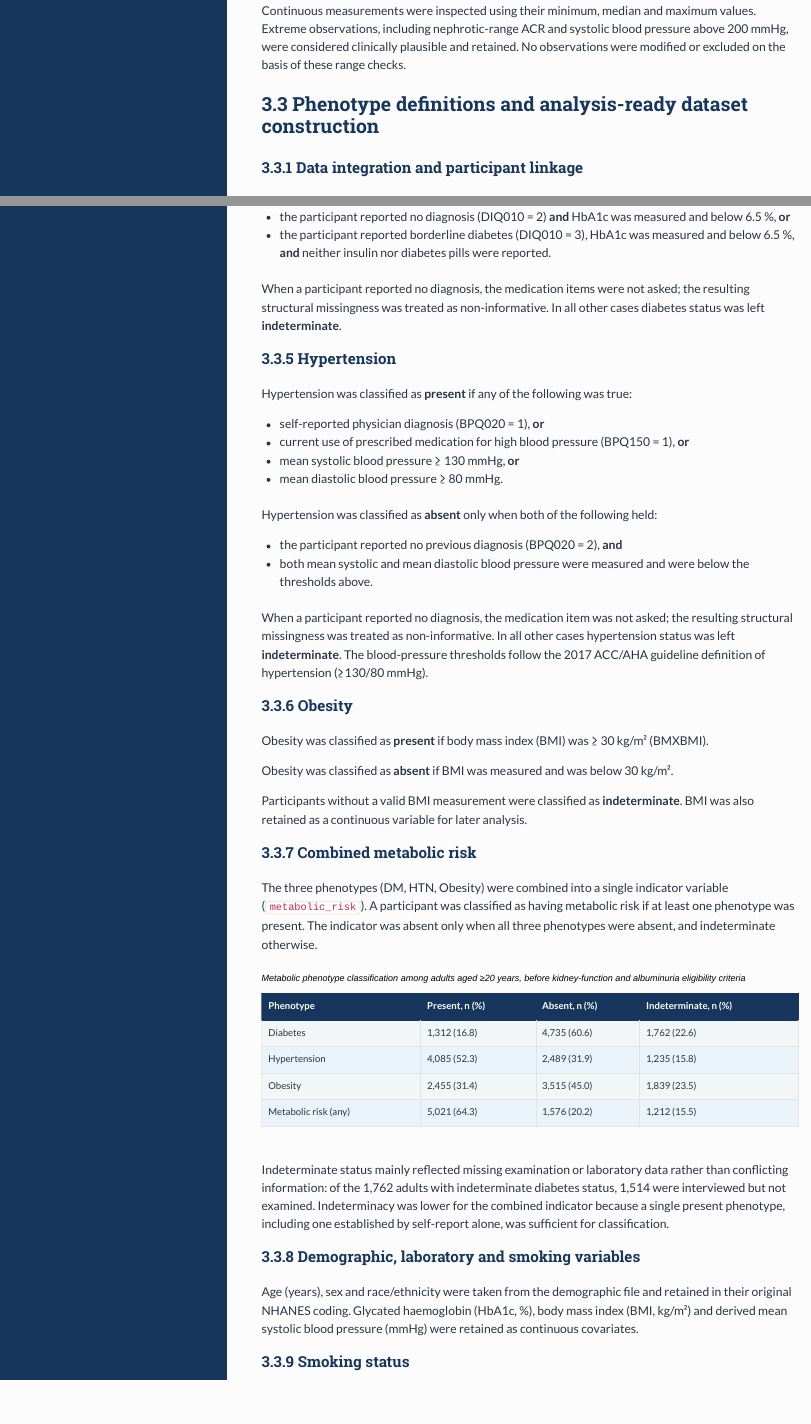
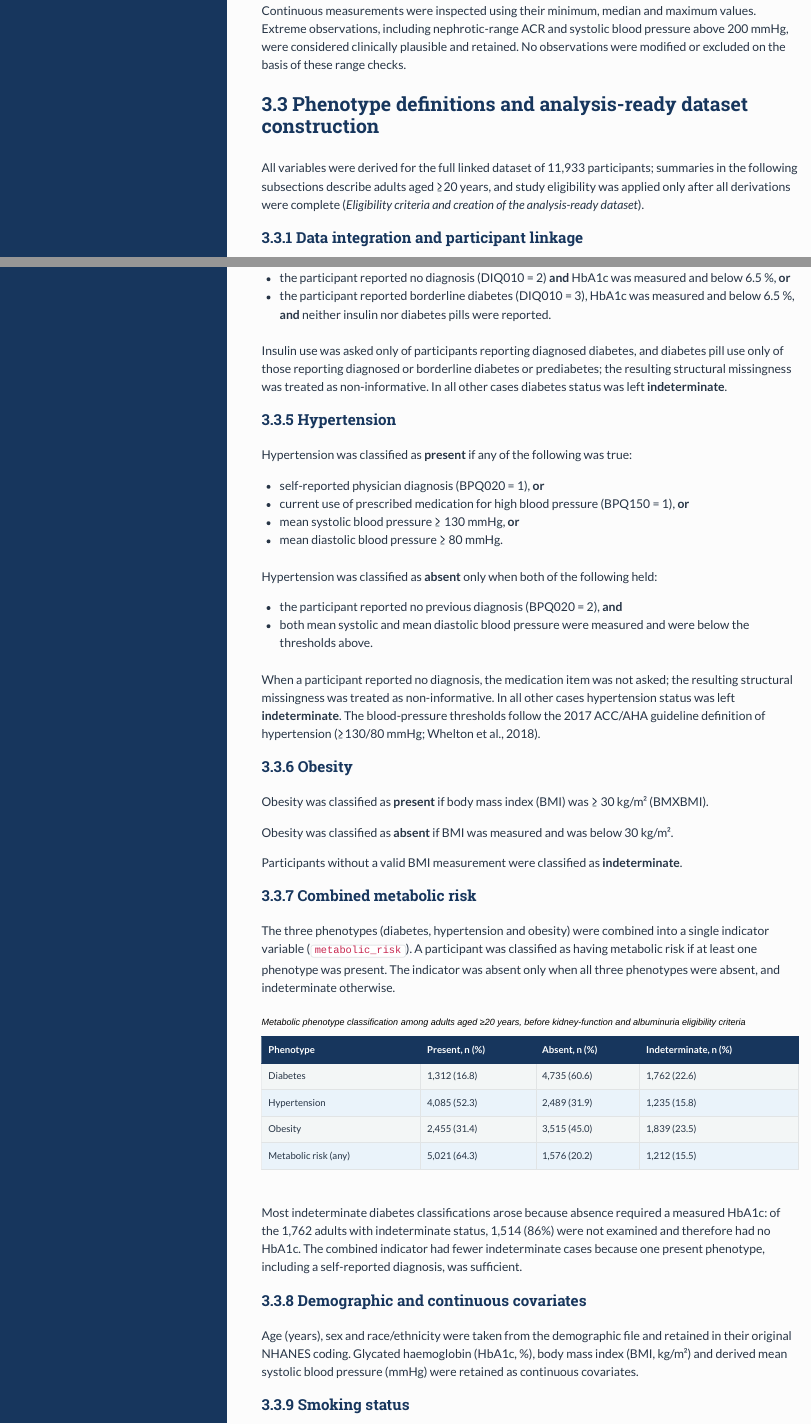
Before and after one commit to maheration/HDS_M1_NHANES, an R Markdown document (HDS_MM_MaherAldemerdash_2611.Rmd): the page in a window 1100 px wide, from 4200 px down, and a second part further down, joined at a grey line. The pictures show the output file HDS_MM_MaherAldemerdash_2611.html that the author committed with the source, opened offline.

Commit message:
Finished polishing the subsection up to the eligibility. We will start the eligibility next

````diff
--- a/HDS_MM_MaherAldemerdash_2611.Rmd
+++ b/HDS_MM_MaherAldemerdash_2611.Rmd
@@ -408,6 +408,7 @@ knitr::kable(availability_summary,
 ```
 
 ## Phenotype definitions and analysis-ready dataset construction
+All variables were derived for the full linked dataset of `r format(nrow(demo), big.mark = ",")` participants; summaries in the following subsections describe adults aged ≥20 years, and study eligibility was applied only after all derivations were complete (*Eligibility criteria and creation of the analysis-ready dataset*).
 
 ### Data integration and participant linkage
 
@@ -607,7 +608,7 @@ Diabetes was classified as **absent** in either of the following situations:
 - the participant reported no diagnosis (DIQ010 = 2) **and** HbA1c was measured and below 6.5 %, **or**
 - the participant reported borderline diabetes (DIQ010 = 3), HbA1c was measured and below 6.5 %, **and** neither insulin nor diabetes pills were reported.
 
-When a participant reported no diagnosis, the medication items were not asked; the resulting structural missingness was treated as non-informative. In all other cases diabetes status was left **indeterminate**.
+Insulin use was asked only of participants reporting diagnosed diabetes, and diabetes pill use only of those reporting diagnosed or borderline diabetes or prediabetes; the resulting structural missingness was treated as non-informative. In all other cases diabetes status was left **indeterminate**.
 
 ```{r dm-derive}
 ard <- ard %>%
@@ -746,9 +747,9 @@ ind_dm <- ard %>% filter(RIDAGEYR >= 20, is.na(diabetes))
 n_ind_dm     <- nrow(ind_dm)
 n_ind_dm_nox <- sum(ind_dm$SEQN %in% not_examined_ids)
 ```
-Indeterminate status mainly reflected missing examination or laboratory data rather than conflicting information: of the `r format(n_ind_dm, big.mark = ",")` adults with indeterminate diabetes status, `r format(n_ind_dm_nox, big.mark = ",")` were interviewed but not examined. Indeterminacy was lower for the combined indicator because a single present phenotype, including one established by self-report alone, was sufficient for classification.
+Most indeterminate diabetes classifications arose because absence required a measured HbA1c: of the `r format(n_ind_dm, big.mark = ",")` adults with indeterminate status, `r format(n_ind_dm_nox, big.mark = ",")` (`r round(100 * n_ind_dm_nox / n_ind_dm)`%) were not examined and therefore had no HbA1c. The combined indicator had fewer indeterminate cases because one present phenotype, including a self-reported diagnosis, was sufficient.
 
-### Demographic, laboratory and smoking variables
+### Demographic and continuous covariates
 
 Age (years), sex and race/ethnicity were taken from the demographic file and retained in their original NHANES coding. Glycated haemoglobin (HbA1c, %), body mass index (BMI, kg/m²) and derived mean systolic blood pressure (mmHg) were retained as continuous covariates.
 
````
Also changed, not shown: HDS_MM_MaherAldemerdash_2611.html, HDS_MM_MaherAldemerdash_2611.Rmd (4 more changed lines).
